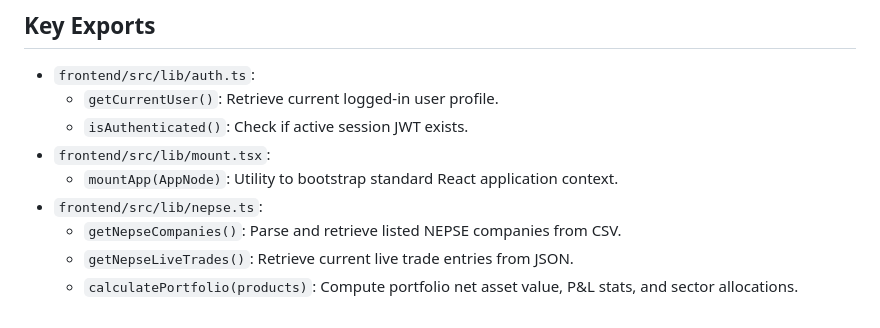
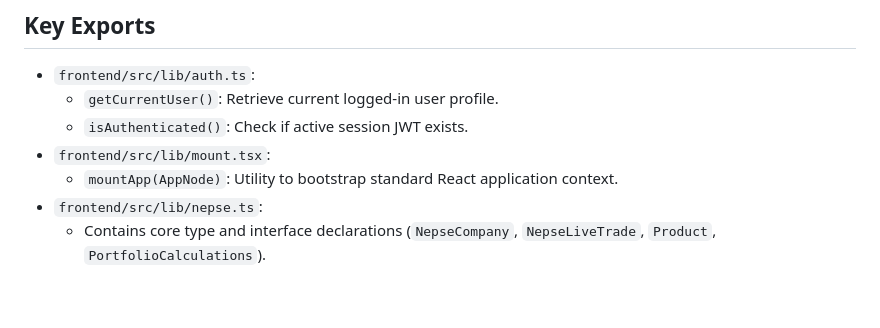
Before and after one commit to mazinod13/Django-Vite-multi-tenant-web-application-template, a Markdown page: .gemini/workspace-map.md, the part around the change. Rendered like a GitHub page.

Commit message:
chore: update workspace map to reflect dynamic NEPSE data integration

```diff
--- a/.gemini/workspace-map.md
+++ b/.gemini/workspace-map.md
@@ -72,6 +72,4 @@ Specified in [`.env`](file:///D:/django_vite_web_app/Django-Vite-multi-tenant-we
 - `frontend/src/lib/mount.tsx`:
   - `mountApp(AppNode)`: Utility to bootstrap standard React application context.
 - `frontend/src/lib/nepse.ts`:
-  - `getNepseCompanies()`: Parse and retrieve listed NEPSE companies from CSV.
-  - `getNepseLiveTrades()`: Retrieve current live trade entries from JSON.
-  - `calculatePortfolio(products)`: Compute portfolio net asset value, P&L stats, and sector allocations.
+  - Contains core type and interface declarations (`NepseCompany`, `NepseLiveTrade`, `Product`, `PortfolioCalculations`).
```
